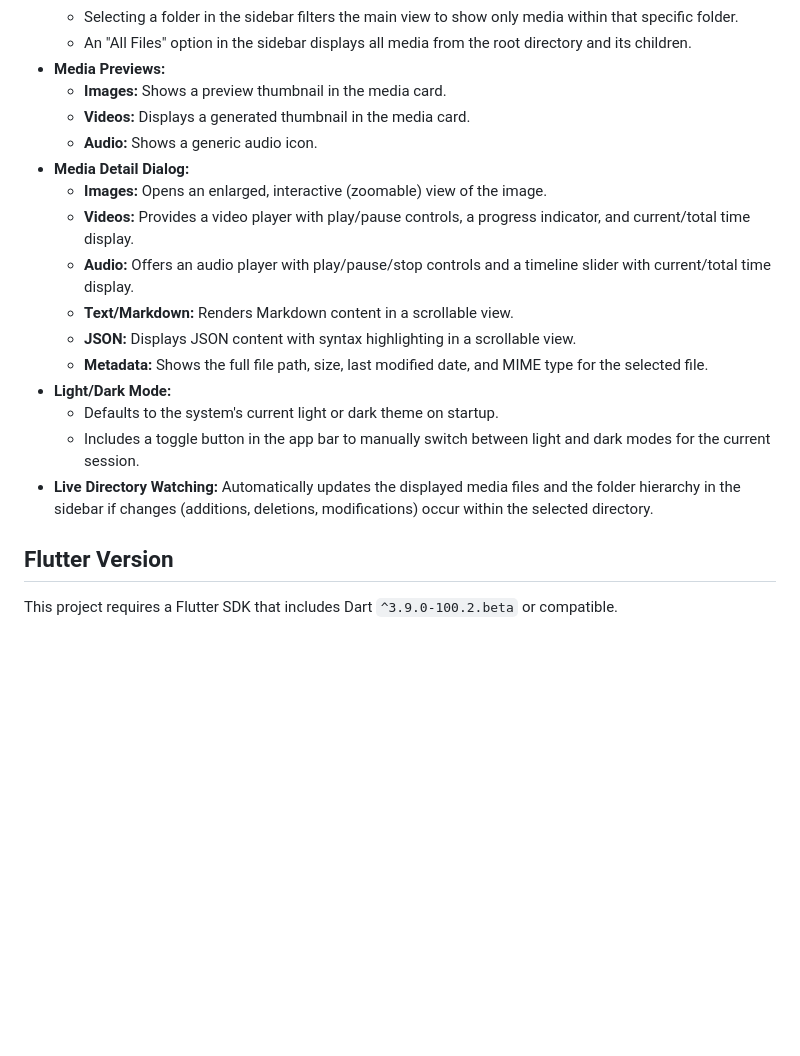
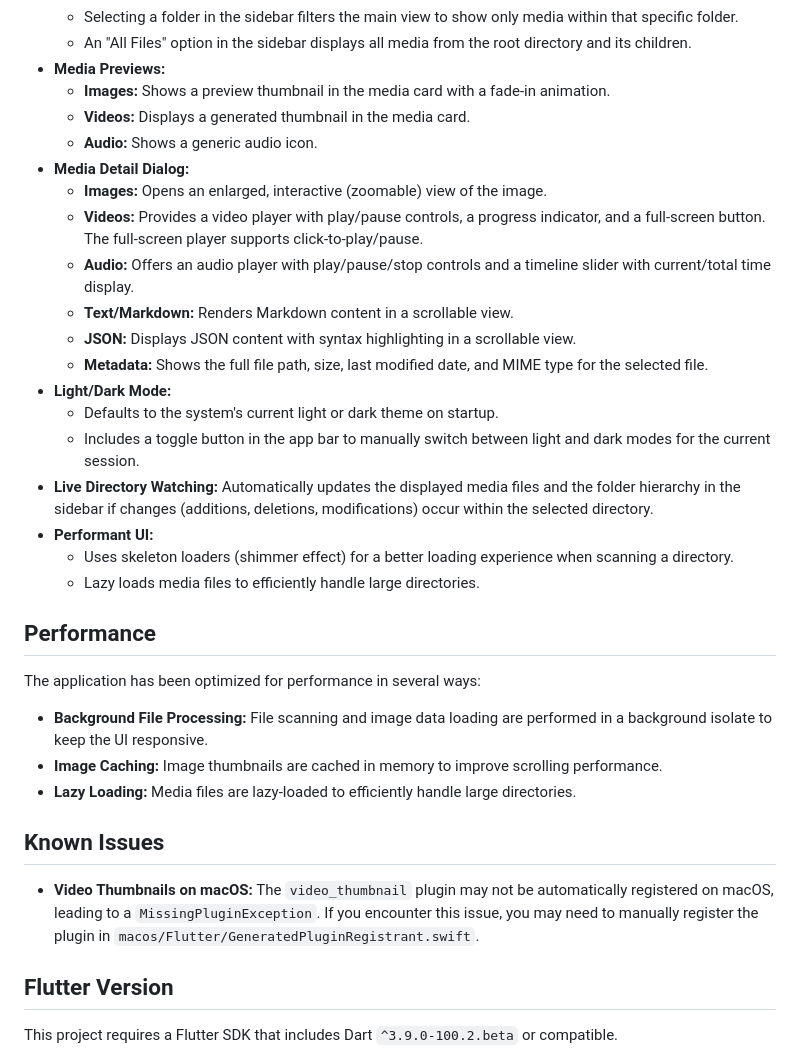
Before and after one commit to ghchinoy/media_browser_app, a Markdown page: README.md, the part around the change. Rendered like a GitHub page; blank space fills up the shorter version.

Commit message:
doc: updates readme

```diff
--- a/README.md
+++ b/README.md
@@ -16,12 +16,12 @@ This Flutter application allows users to browse and view media files within a se
     *   Selecting a folder in the sidebar filters the main view to show only media within that specific folder.
     *   An "All Files" option in the sidebar displays all media from the root directory and its children.
 *   **Media Previews:**
-    *   **Images:** Shows a preview thumbnail in the media card.
+    *   **Images:** Shows a preview thumbnail in the media card with a fade-in animation.
     *   **Videos:** Displays a generated thumbnail in the media card.
     *   **Audio:** Shows a generic audio icon.
 *   **Media Detail Dialog:**
     *   **Images:** Opens an enlarged, interactive (zoomable) view of the image.
-    *   **Videos:** Provides a video player with play/pause controls, a progress indicator, and current/total time display.
+    *   **Videos:** Provides a video player with play/pause controls, a progress indicator, and a full-screen button. The full-screen player supports click-to-play/pause.
     *   **Audio:** Offers an audio player with play/pause/stop controls and a timeline slider with current/total time display.
     *   **Text/Markdown:** Renders Markdown content in a scrollable view.
     *   **JSON:** Displays JSON content with syntax highlighting in a scrollable view.
@@ -30,6 +30,21 @@ This Flutter application allows users to browse and view media files within a se
     *   Defaults to the system's current light or dark theme on startup.
     *   Includes a toggle button in the app bar to manually switch between light and dark modes for the current session.
 *   **Live Directory Watching:** Automatically updates the displayed media files and the folder hierarchy in the sidebar if changes (additions, deletions, modifications) occur within the selected directory.
+*   **Performant UI:**
+    *   Uses skeleton loaders (shimmer effect) for a better loading experience when scanning a directory.
+    *   Lazy loads media files to efficiently handle large directories.
+
+## Performance
+
+The application has been optimized for performance in several ways:
+
+*   **Background File Processing:** File scanning and image data loading are performed in a background isolate to keep the UI responsive.
+*   **Image Caching:** Image thumbnails are cached in memory to improve scrolling performance.
+*   **Lazy Loading:** Media files are lazy-loaded to efficiently handle large directories.
+
+## Known Issues
+
+*   **Video Thumbnails on macOS:** The `video_thumbnail` plugin may not be automatically registered on macOS, leading to a `MissingPluginException`. If you encounter this issue, you may need to manually register the plugin in `macos/Flutter/GeneratedPluginRegistrant.swift`.
 
 ## Flutter Version
 
```
